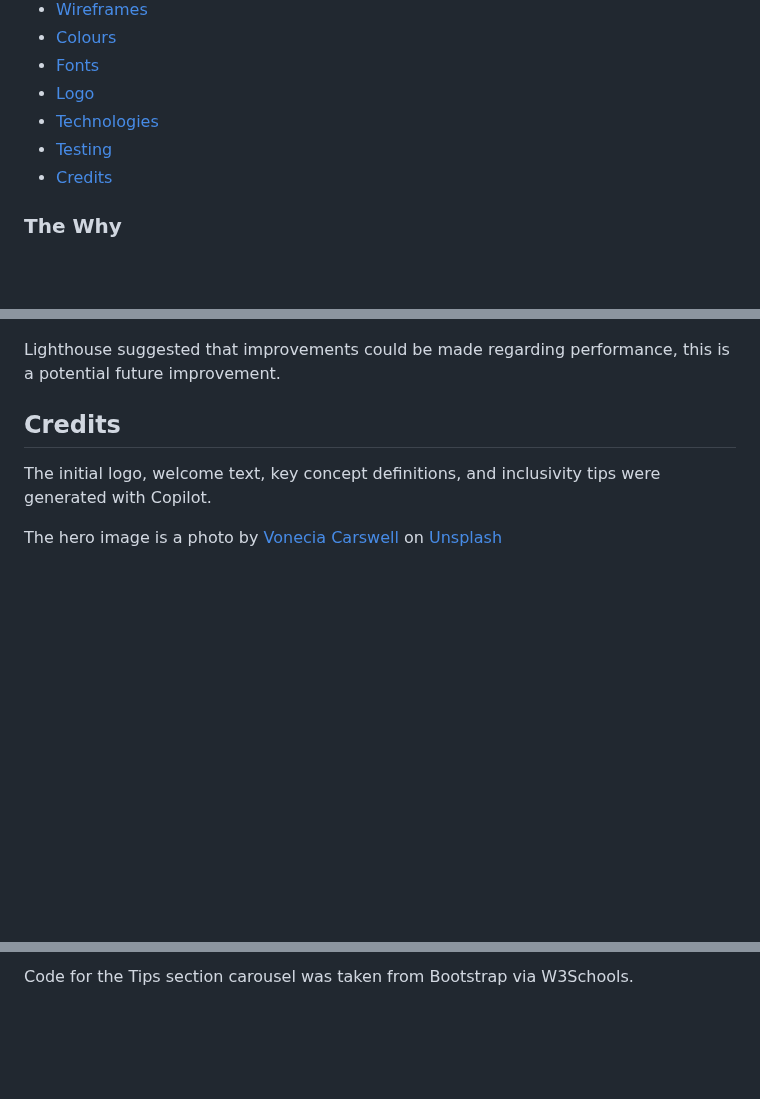
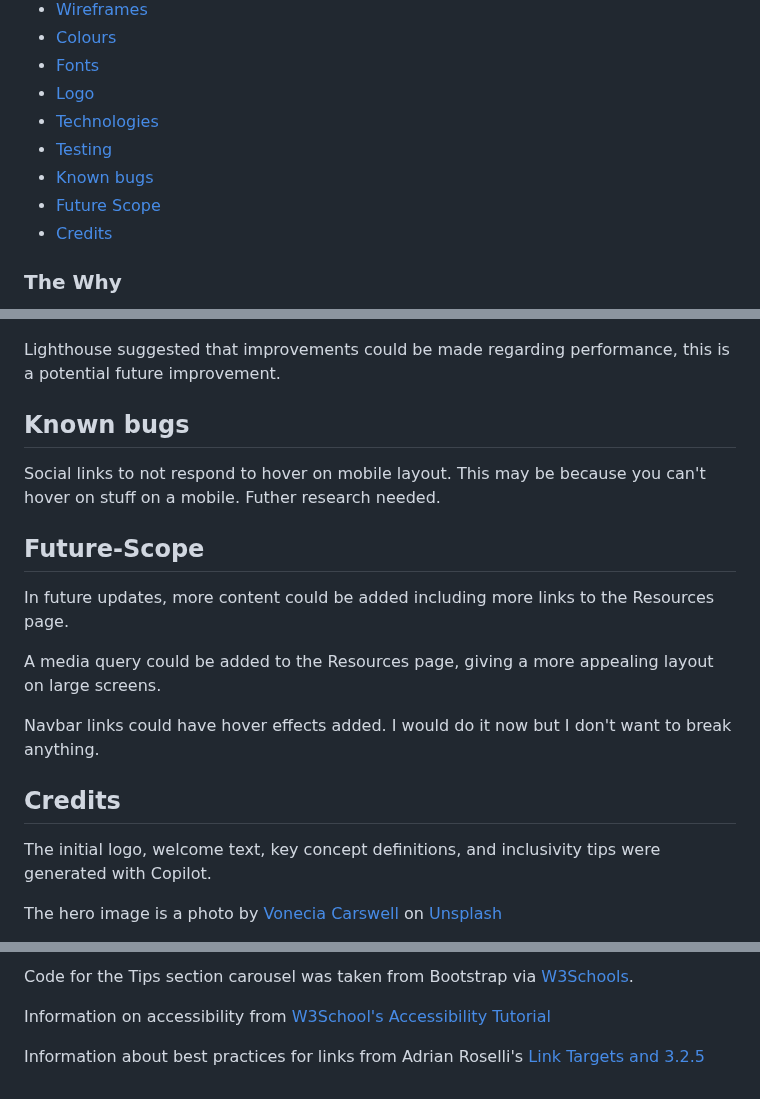
Before and after one commit to Jo-JPEG/flagstone-project-01, a Markdown page: README.md, 3 parts joined by grey strips. Drawn GitHub-style; blank space fills up the shorter version.

```diff
--- a/README.md
+++ b/README.md
@@ -20,6 +20,8 @@
  * [Logo](#logo)
  * [Technologies](#technologies)
  * [Testing](#testing)
+ * [Known bugs](#known-bugs)
+ * [Future Scope](#future-scope)
  * [Credits](#credits)
 
 
@@ -187,7 +189,17 @@ Aria labels and roles were added to bootstrap buttons in hopes of providing bett
 
 Lighthouse suggested that improvements could be made regarding performance, this is a potential future improvement.
 
+## Known bugs
 
+Social links to not respond to hover on mobile layout. This may be because you can't hover on stuff on a mobile. Futher research needed.
+
+## Future-Scope
+
+In future updates, more content could be added including more links to the Resources page.
+
+A media query could be added to the Resources page, giving a more appealing layout on large screens.
+
+Navbar links could have hover effects added. I would do it now but I don't want to break anything.
 
 
 ## Credits
@@ -208,2 +220,6 @@ Code for collapsible buttons was taken from Bootstrap documentation.
 
-Code for the Tips section carousel was taken from Bootstrap via W3Schools.
+Code for the Tips section carousel was taken from Bootstrap via [W3Schools](https://www.w3schools.com/bootstrap5/bootstrap_carousel.php).
+
+Information on accessibility from [W3School's Accessibility Tutorial](https://www.w3schools.com/accessibility/index.php)
+
+Information about best practices for links from Adrian Roselli's [Link Targets and 3.2.5](https://adrianroselli.com/2020/02/link-targets-and-3-2-5.html)
```
Also changed, not shown: other parts of README.md (+2 -2 lines).
